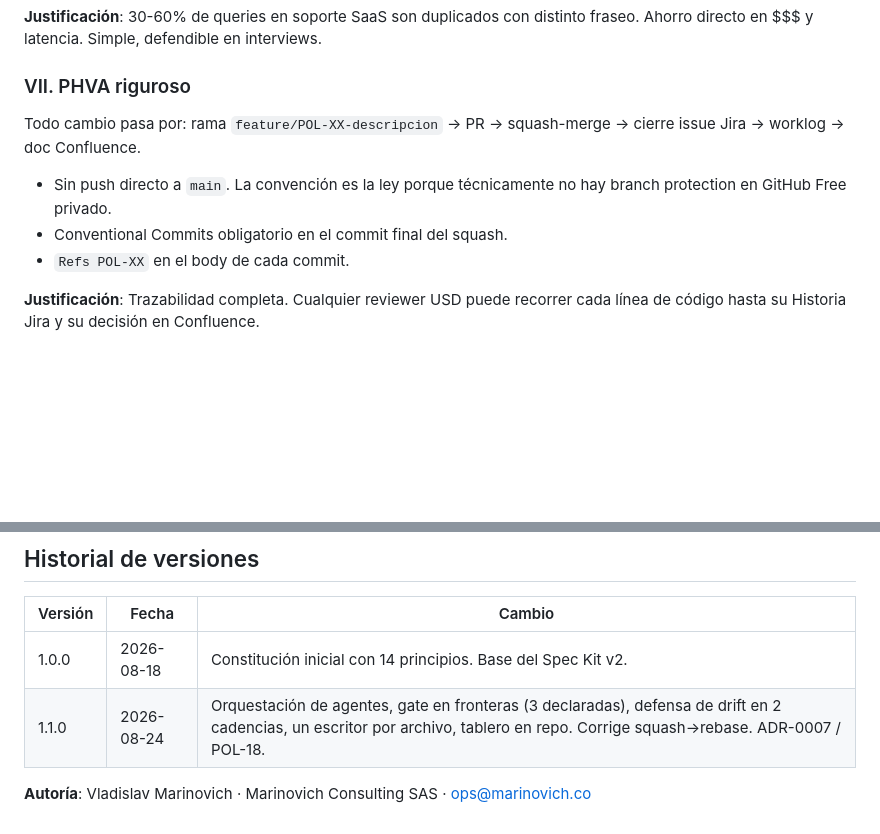
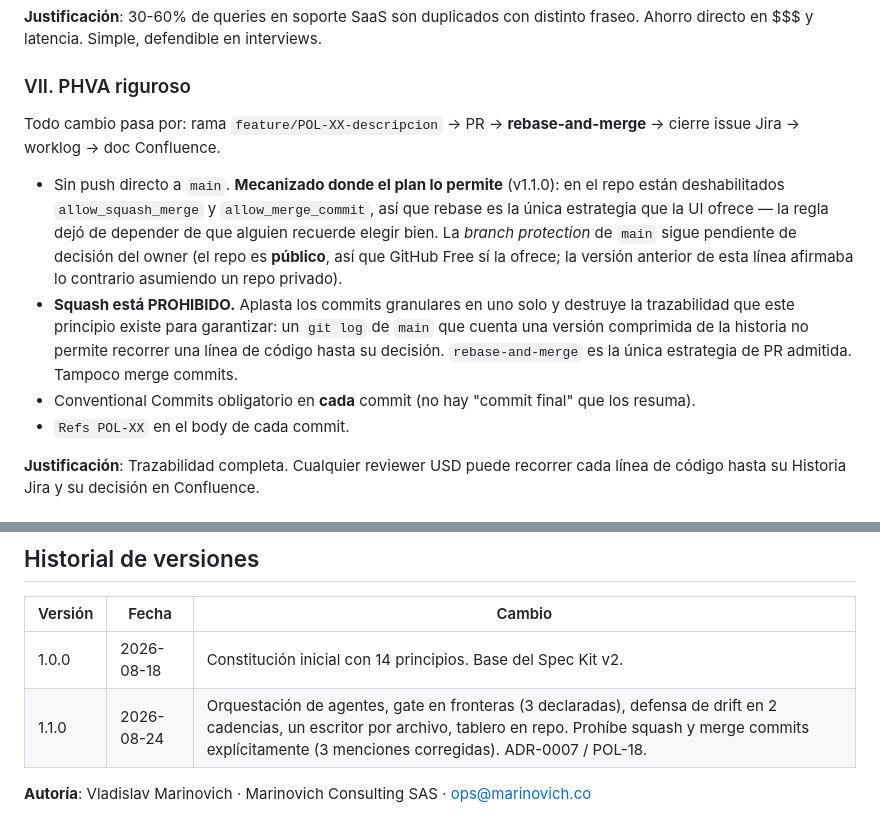
Before and after one commit to VladislavMarinovich/saas-support-rag-triage, a Markdown page: .specify/memory/constitution.md, 2 parts joined by grey strips. Rendered like a GitHub page; blank space fills up the shorter version.

Commit message:
docs(constitution): prohibe squash explicitamente y lo mecaniza en el repo
Firma de Vlad: 'squash esta prohibido, quitalo'. El barrido completo
encontro 3 menciones (Principio VII x2 + cadena de trazabilidad), no 1
como el primer intento: barrer la clase, no la instancia.

Prohibicion explicita de squash y merge commits en el Principio VII, y
mecanizada en GitHub: allow_squash_merge=false, allow_merge_commit=false,
delete_branch_on_merge=true (estaban en true/true/false — la prohibicion
escrita estaba a un clic de violarse). Corrige tambien una afirmacion
falsa: el Principio VII decia que no hay branch protection disponible en
'GitHub Free privado' cuando el repo es publico y si la ofrece.

Refs POL-18

```diff
--- a/.specify/memory/constitution.md
+++ b/.specify/memory/constitution.md
@@ -63,9 +63,10 @@ Query del usuario → canonicalize (Gemini Flash Lite barato) → hash SHA-256
 
 ### VII. PHVA riguroso
 
-Todo cambio pasa por: rama `feature/POL-XX-descripcion` → PR → squash-merge → cierre issue Jira → worklog → doc Confluence.
-- Sin push directo a `main`. La convención es la ley porque técnicamente no hay branch protection en GitHub Free privado.
-- Conventional Commits obligatorio en el commit final del squash.
+Todo cambio pasa por: rama `feature/POL-XX-descripcion` → PR → **rebase-and-merge** → cierre issue Jira → worklog → doc Confluence.
+- Sin push directo a `main`. **Mecanizado donde el plan lo permite** (v1.1.0): en el repo están deshabilitados `allow_squash_merge` y `allow_merge_commit`, así que rebase es la única estrategia que la UI ofrece — la regla dejó de depender de que alguien recuerde elegir bien. La *branch protection* de `main` sigue pendiente de decisión del owner (el repo es **público**, así que GitHub Free sí la ofrece; la versión anterior de esta línea afirmaba lo contrario asumiendo un repo privado).
+- **Squash está PROHIBIDO.** Aplasta los commits granulares en uno solo y destruye la trazabilidad que este principio existe para garantizar: un `git log` de `main` que cuenta una versión comprimida de la historia no permite recorrer una línea de código hasta su decisión. `rebase-and-merge` es la única estrategia de PR admitida. Tampoco merge commits.
+- Conventional Commits obligatorio en **cada** commit (no hay "commit final" que los resuma).
 - `Refs POL-XX` en el body de cada commit.
 
 **Justificación**: Trazabilidad completa. Cualquier reviewer USD puede recorrer cada línea de código hasta su Historia Jira y su decisión en Confluence.
@@ -223,6 +224,6 @@ No se cambia la Constitución "porque parece buena idea". Se cambia cuando la re
 | Versión | Fecha | Cambio |
 |---|---|---|
 | 1.0.0 | 2026-08-18 | Constitución inicial con 14 principios. Base del Spec Kit v2. |
-| 1.1.0 | 2026-08-24 | Orquestación de agentes, gate en fronteras (3 declaradas), defensa de drift en 2 cadencias, un escritor por archivo, tablero en repo. Corrige squash→rebase. ADR-0007 / POL-18. |
+| 1.1.0 | 2026-08-24 | Orquestación de agentes, gate en fronteras (3 declaradas), defensa de drift en 2 cadencias, un escritor por archivo, tablero en repo. Prohíbe squash y merge commits explícitamente (3 menciones corregidas). ADR-0007 / POL-18. |
 
 **Autoría**: Vladislav Marinovich · Marinovich Consulting SAS · ops@marinovich.co
```
Also changed, not shown: other parts of .specify/memory/constitution.md (+1 -1 lines).
